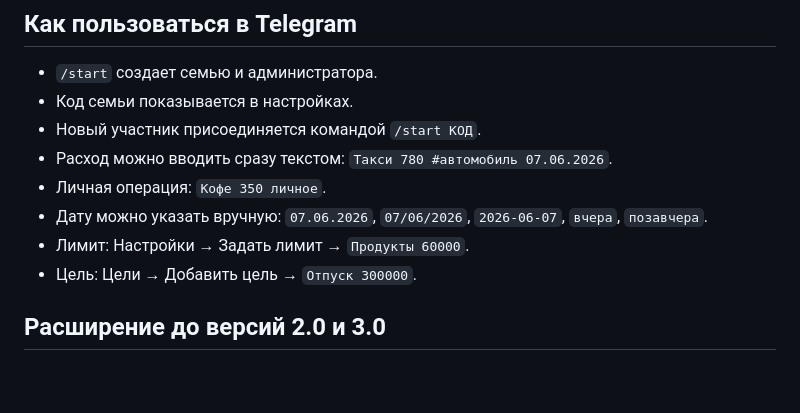
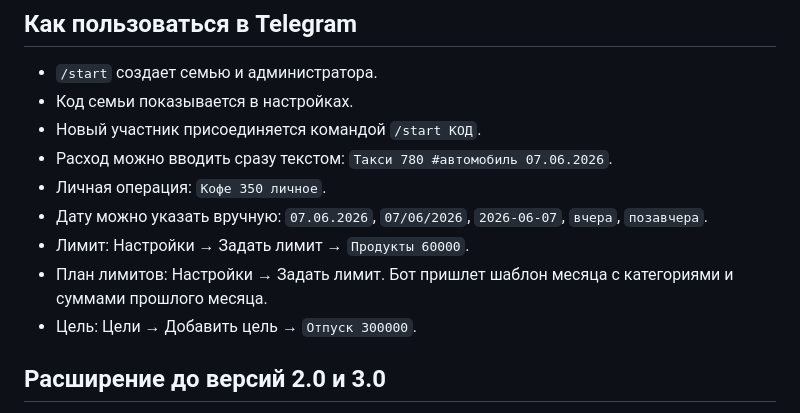
Before and after one commit to zamkovaeo/family-finance-bot, a Markdown page: README.md, the part around the change. Rendered like a GitHub page; blank space fills up the shorter version.

Commit message:
Update README.md for budget planning

```diff
--- a/README.md
+++ b/README.md
@@ -76,6 +76,7 @@ python -m app
 - Личная операция: `Кофе 350 личное`.
 - Дату можно указать вручную: `07.06.2026`, `07/06/2026`, `2026-06-07`, `вчера`, `позавчера`.
 - Лимит: Настройки → Задать лимит → `Продукты 60000`.
+- План лимитов: Настройки → Задать лимит. Бот пришлет шаблон месяца с категориями и суммами прошлого месяца.
 - Цель: Цели → Добавить цель → `Отпуск 300000`.
 
 ## Расширение до версий 2.0 и 3.0
```
